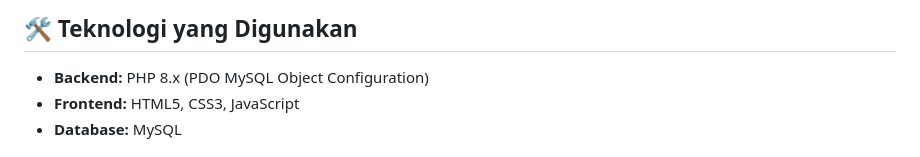
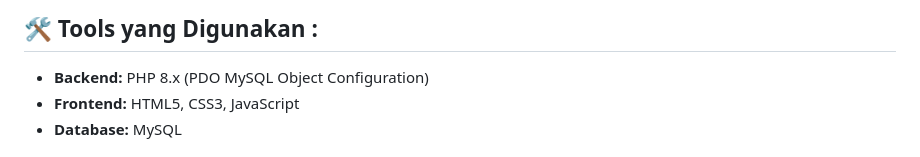
Before and after one commit to rizalseptiazi01/TB_Praktikum_Basis_Data_Sistem_Pengiriman_Logistik_Kelompok_8, a Markdown page: README.md, the part around one of its changes. GitHub-like rendering.

```diff
--- a/README.md
+++ b/README.md
@@ -49,7 +50,8 @@ Sistem informasi berbasis web dinamis untuk mempermudah manajemen manifest pengi
 
 
 
-## 🛠️ Teknologi yang Digunakan
+
+## 🛠️ Tools yang Digunakan :
 * **Backend:** PHP 8.x (PDO MySQL Object Configuration)
 * **Frontend:** HTML5, CSS3, JavaScript
 * **Database:** MySQL
```
Also changed, not shown: other parts of README.md (+1 -0 lines).
